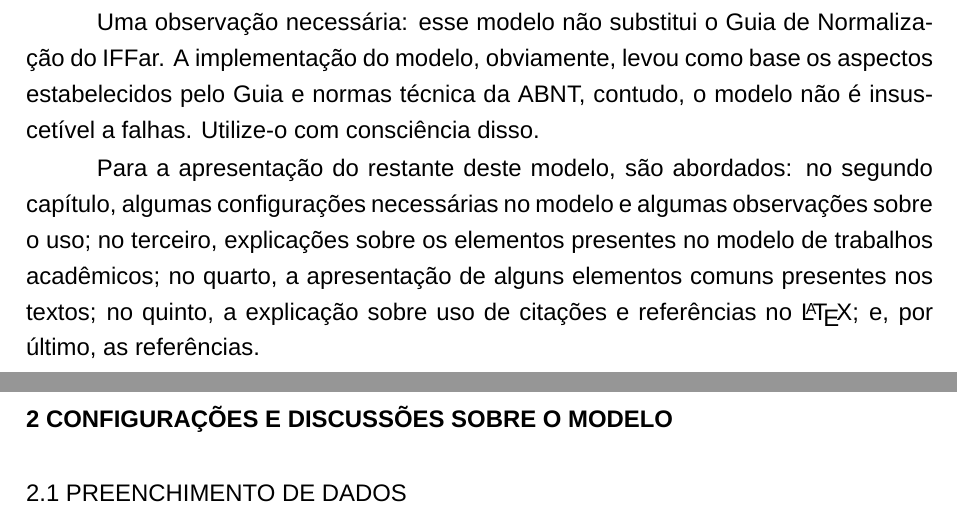
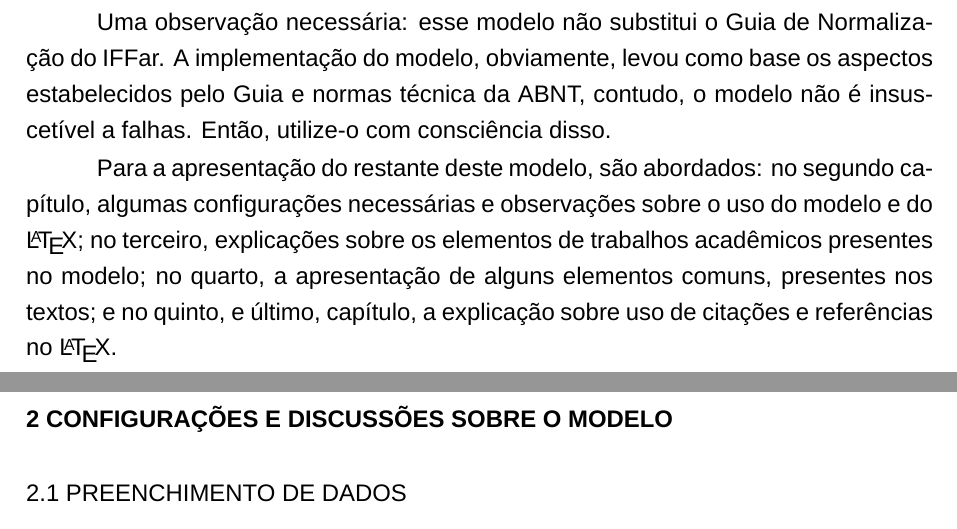
Before and after one commit to leonartex/iffar-modelo-latex, a LaTeX document (main.tex, which reads capitulos/1-introducao.tex): two parts of pages 18 and 19 of 64, joined at a grey line, cut so that both start at the same text. Compiled offline with XeLaTeX; a missing font is replaced by an installed copy or a similar font.

```diff
--- a/capitulos/1-introducao.tex
+++ b/capitulos/1-introducao.tex
@@ -1,6 +1,6 @@
 \chapter{Introdução}
 Este é um modelo para trabalhos acadêmicos do Instituto Federal de Educação, Ciência e Tecnologia Farroupilha (IFFar) construído no \LaTeX{}. Por trabalho acadêmico, refere-se aos Trabalhos de Conclusão de Curso (TCC), teses e dissertações. E, sobre o modelo, por ser construído no \LaTeX, ele é fácilmente adaptável em algumas aspectos, permitindo estender suas implementações. Outra característica deste modelo, também, é que é necessário realizar o preenchimento de alguns dados, para que o modelo faça a configuração de determinados elementos pré-textuais, porém, isso será detalhado no Capítulo \ref{capitulo:configuracao}.
 
-Uma observação necessária: esse modelo não substitui o Guia de Normalização do IFFar. A implementação do modelo, obviamente, levou como base os aspectos estabelecidos pelo Guia e normas técnica da ABNT, contudo, o modelo não é insuscetível a falhas. Utilize-o com consciência disso.
+Uma observação necessária: esse modelo não substitui o Guia de Normalização do IFFar. A implementação do modelo, obviamente, levou como base os aspectos estabelecidos pelo Guia e normas técnica da ABNT, contudo, o modelo não é insuscetível a falhas. Então, utilize-o com consciência disso.
 
-Para a apresentação do restante deste modelo, são abordados: no segundo capítulo, algumas configurações necessárias no modelo e algumas observações sobre o uso; no terceiro, explicações sobre os elementos presentes no modelo de trabalhos acadêmicos; no quarto, a apresentação de alguns elementos comuns presentes nos textos; no quinto, a explicação sobre uso de citações e referências no \LaTeX; e, por último, as referências.
+Para a apresentação do restante deste modelo, são abordados: no segundo capítulo, algumas configurações necessárias e observações sobre o uso do modelo e do \LaTeX; no terceiro, explicações sobre os elementos de trabalhos acadêmicos presentes no modelo; no quarto, a apresentação de alguns elementos comuns, presentes nos textos; e no quinto, e último, capítulo, a explicação sobre uso de citações e referências no \LaTeX.
--- a/main.tex
+++ b/main.tex
@@ -98,7 +98,7 @@
 % Figuras podem ser imagens (SVG, por padrão, não funciona), mas documentos PDF também são compatíveis
 \graphicspath{ {./img/} } % Adiciona um caminho padrão para arquivo
 % Permite modificar a apresentação das legendas (caption) de figuras, quadros e tabelas
-\usepackage[labelsep=endash, font=singlespacing, justification=centering]{caption} % Modifica a separação da numeração da legenda com a descrição dela
+\usepackage[labelsep=endash, font=singlespacing, justification=centering, skip=2pt]{caption} % Modifica a separação da numeração da legenda com a descrição dela
 \usepackage{newfloat} % Permite criar floats, como o caso dos quadros, de forma prática
 \DeclareFloatingEnvironment[listname={Lista de quadros}, name={Quadro}]{quadro} % Crio o elemento float Quadro
 % Removo a contabilização de capítulo na numeração das figuras, tabelas e quadros (isso ocorre ao utilizar o documentclass de book ou report)
```
Also changed, not shown: capitulos/4-elementos-comuns.tex (+1 -1 lines), readme.md.
